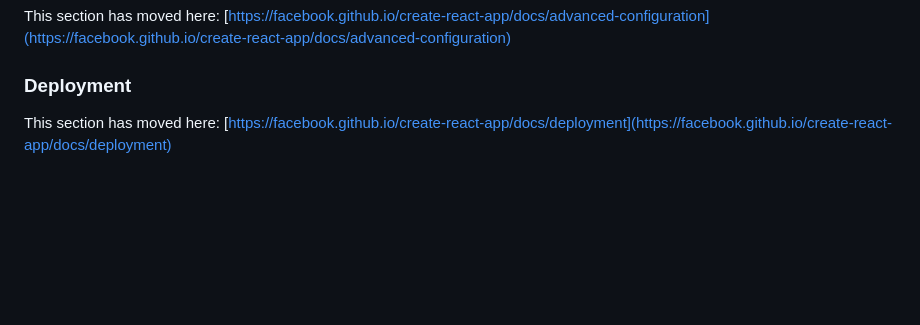
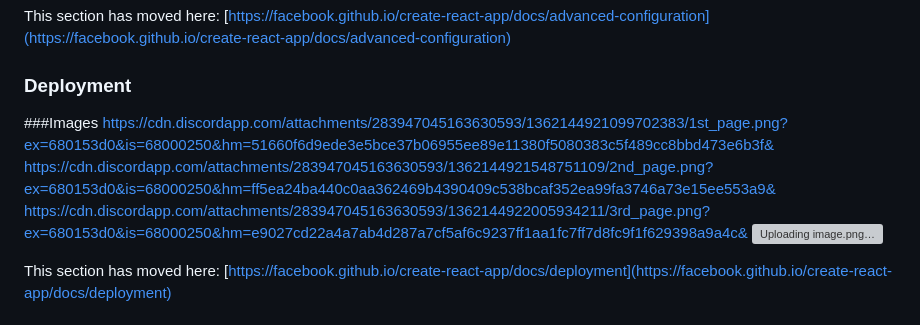
Before and after one commit to ug2454/medicator, a Markdown page: README.md, the part around the change. GitHub-like rendering; blank space fills up the shorter version; grey boxes are pictures that could not be loaded.

```diff
--- a/README.md
+++ b/README.md
@@ -63,6 +63,14 @@ This section has moved here: [https://facebook.github.io/create-react-app/docs/a
 
 ### Deployment
 
+
+###Images
+https://cdn.discordapp.com/attachments/283947045163630593/1362144921099702383/1st_page.png?ex=680153d0&is=68000250&hm=51660f6d9ede3e5bce37b06955ee89e11380f5080383c5f489cc8bbd473e6b3f&
+https://cdn.discordapp.com/attachments/283947045163630593/1362144921548751109/2nd_page.png?ex=680153d0&is=68000250&hm=ff5ea24ba440c0aa362469b4390409c538bcaf352ea99fa3746a73e15ee553a9&
+https://cdn.discordapp.com/attachments/283947045163630593/1362144922005934211/3rd_page.png?ex=680153d0&is=68000250&hm=e9027cd22a4a7ab4d287a7cf5af6c9237ff1aa1fc7ff7d8fc9f1f629398a9a4c&
+![Uploading image.png…]()
+
+
 This section has moved here: [https://facebook.github.io/create-react-app/docs/deployment](https://facebook.github.io/create-react-app/docs/deployment)
 
 ### `npm run build` fails to minify
```
